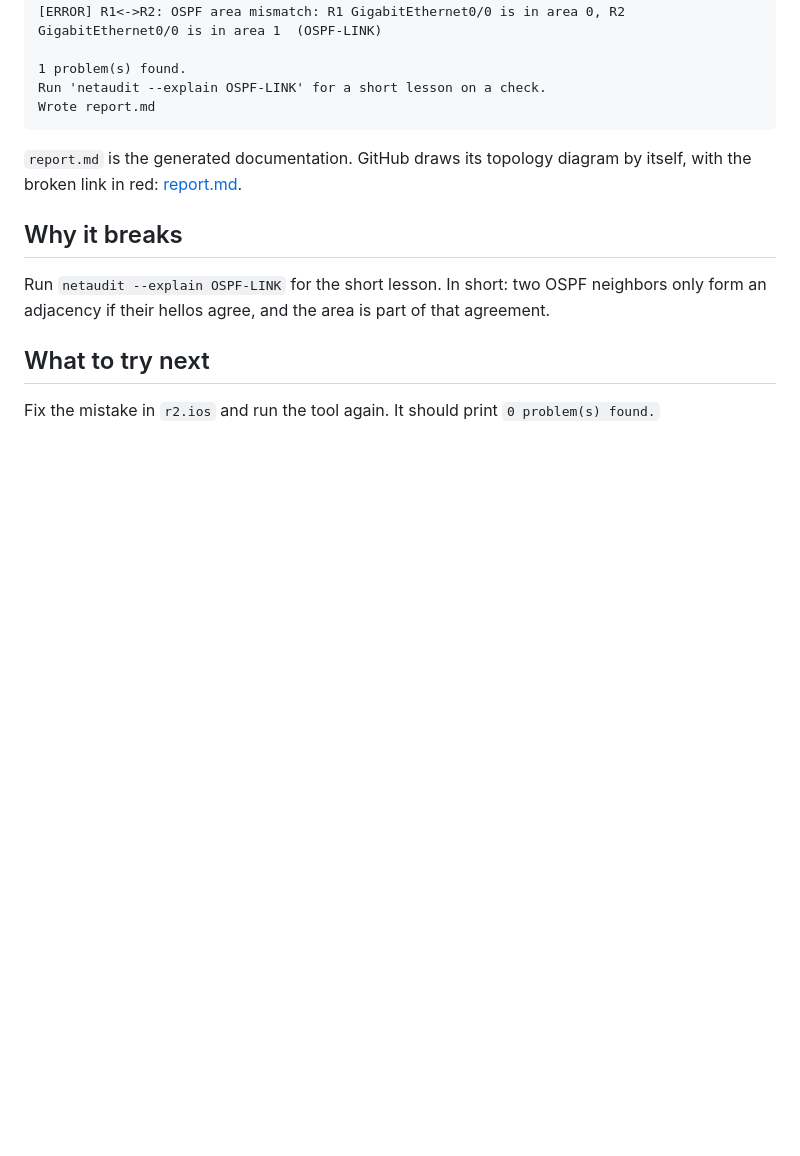
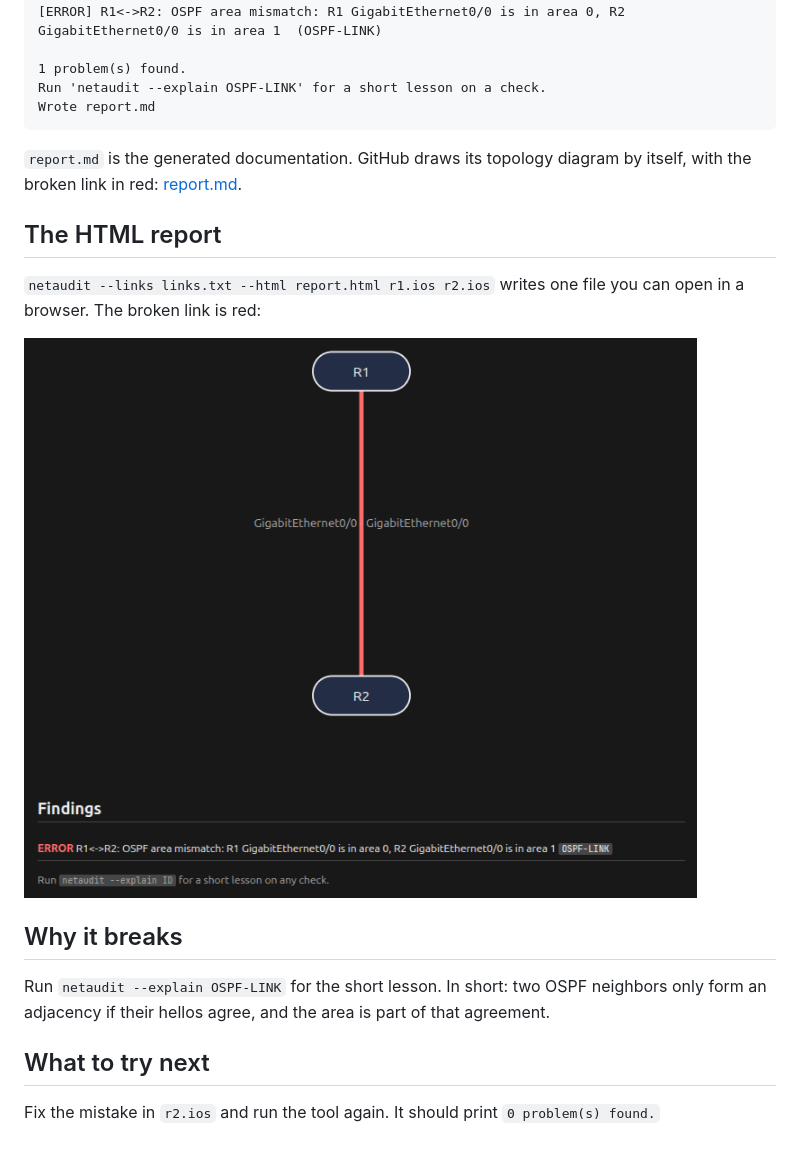
Before and after one commit to MxdGd/netaudit, a Markdown page: labs/01-ospf-area-mismatch/README.md, the part around the change. Drawn GitHub-style; pictures changed too: docs/evidence/15-html-report.png (added); blank space fills up the shorter version.

Commit message:
Add HTML report screenshot to the README and lab 01

```diff
--- a/labs/01-ospf-area-mismatch/README.md
+++ b/labs/01-ospf-area-mismatch/README.md
@@ -50,6 +50,13 @@ Wrote report.md
 `report.md` is the generated documentation. GitHub draws its topology diagram
 by itself, with the broken link in red: [report.md](report.md).
 
+## The HTML report
+
+`netaudit --links links.txt --html report.html r1.ios r2.ios` writes one file you can
+open in a browser. The broken link is red:
+
+![HTML report with a red link](../../docs/evidence/15-html-report.png)
+
 ## Why it breaks
 
 Run `netaudit --explain OSPF-LINK` for the short lesson. In short: two OSPF
```
Also changed, not shown: README.md (+5 -0 lines).
